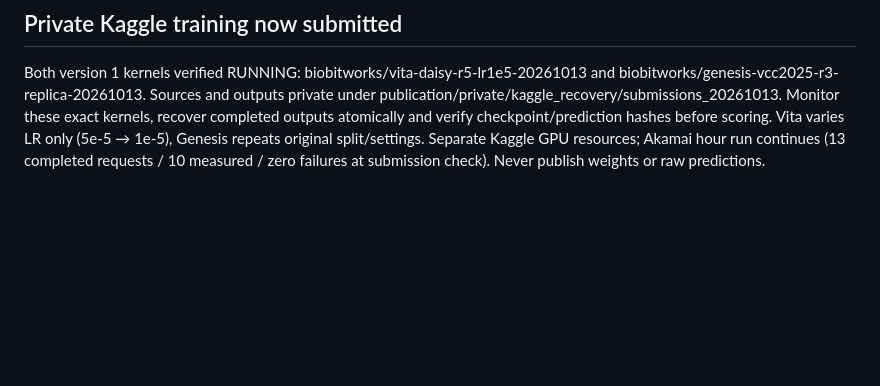
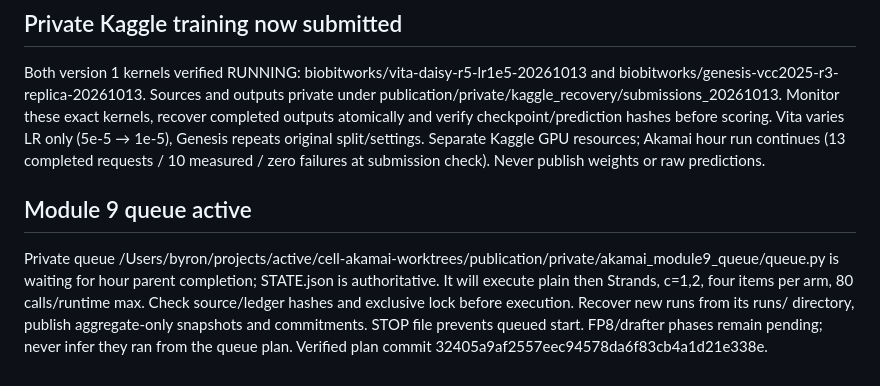
Before and after one commit to biobitworks/cell-akamai, a Markdown page: CLAUDE_HANDOFF.md, the part around the change. Rendered like a GitHub page; blank space fills up the shorter version.

Commit message:
Add active sequential epoch queue to recovery handoff

```diff
--- a/CLAUDE_HANDOFF.md
+++ b/CLAUDE_HANDOFF.md
@@ -36,3 +36,7 @@ Run hour-20261013T003345Z-adbc9669 is active, source 6608d78f1077f8022693119bc52
 ## Private Kaggle training now submitted
 
 Both version 1 kernels verified RUNNING: biobitworks/vita-daisy-r5-lr1e5-20261013 and biobitworks/genesis-vcc2025-r3-replica-20261013. Sources and outputs private under publication/private/kaggle_recovery/submissions_20261013. Monitor these exact kernels, recover completed outputs atomically and verify checkpoint/prediction hashes before scoring. Vita varies LR only (5e-5 → 1e-5), Genesis repeats original split/settings. Separate Kaggle GPU resources; Akamai hour run continues (13 completed requests / 10 measured / zero failures at submission check). Never publish weights or raw predictions.
+
+## Module 9 queue active
+
+Private queue /Users/byron/projects/active/cell-akamai-worktrees/publication/private/akamai_module9_queue/queue.py is waiting for hour parent completion; STATE.json is authoritative. It will execute plain then Strands, c=1,2, four items per arm, 80 calls/runtime max. Check source/ledger hashes and exclusive lock before execution. Recover new runs from its runs/ directory, publish aggregate-only snapshots and commitments. STOP file prevents queued start. FP8/drafter phases remain pending; never infer they ran from the queue plan. Verified plan commit 32405a9af2557eec94578da6f83cb4a1d21e338e.
```
